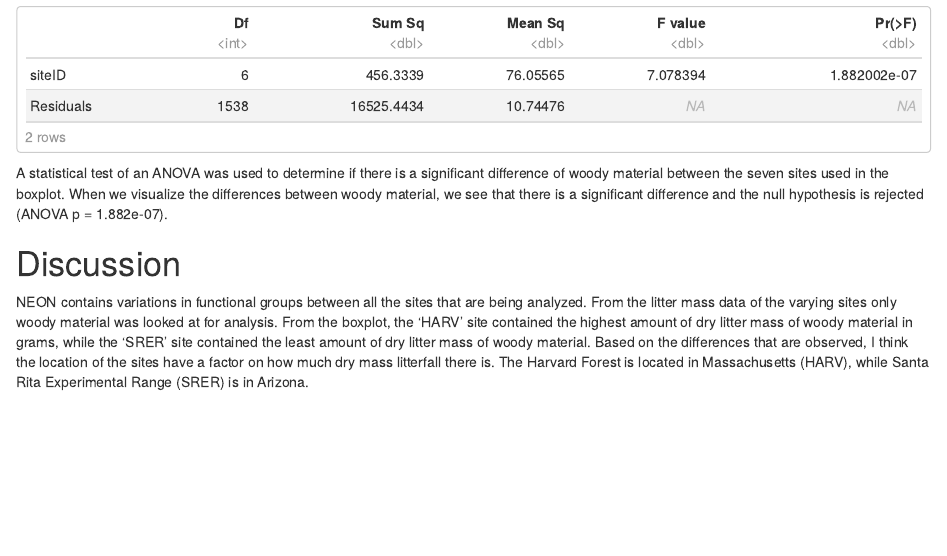
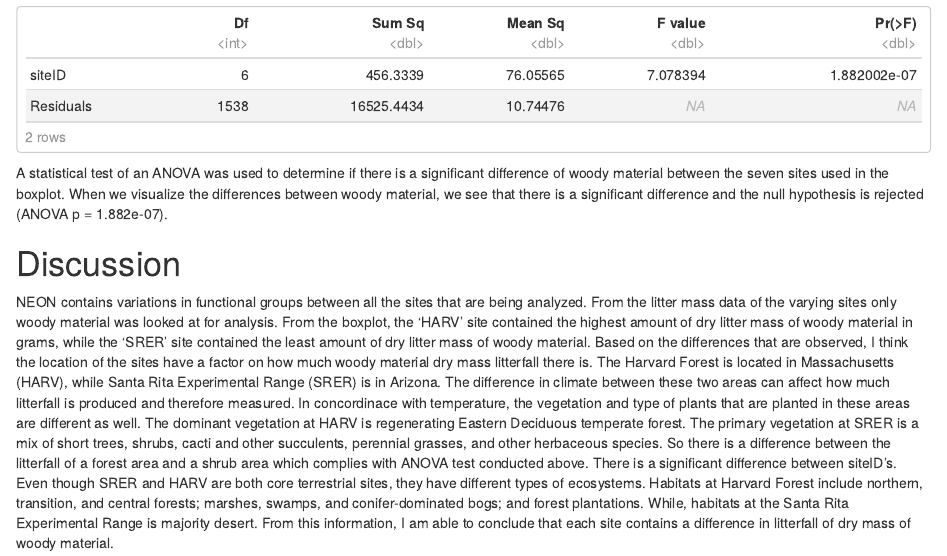
Before and after one commit to 2018-usfca-biol-319-spring/courttini-HW3-rmarkdown, an R Markdown document (Analysis.Rmd): the page in a window 1100 px wide, from 1610 px down. Rendered offline with R 4.5, knitr and Pandoc, with nearby package versions.

Commit message:
Finishing the Discussion section

```diff
--- a/Analysis.Rmd
+++ b/Analysis.Rmd
@@ -61,4 +61,4 @@ A statistical test of an ANOVA was used to determine if there is a significant d
 
 # Discussion
 
-NEON contains variations in functional groups between all the sites that are being analyzed. From the litter mass data of the varying sites only woody material was looked at for analysis. From the boxplot, the 'HARV' site contained the highest amount of dry litter mass of woody material in grams, while the 'SRER' site contained the least amount of dry litter mass of woody material. Based on the differences that are observed, I think the location of the sites have a factor on how much dry mass litterfall there is. The Harvard Forest is located in Massachusetts (HARV), while Santa Rita Experimental Range (SRER) is in Arizona.
+NEON contains variations in functional groups between all the sites that are being analyzed. From the litter mass data of the varying sites only woody material was looked at for analysis. From the boxplot, the 'HARV' site contained the highest amount of dry litter mass of woody material in grams, while the 'SRER' site contained the least amount of dry litter mass of woody material. Based on the differences that are observed, I think the location of the sites have a factor on how much woody material dry mass litterfall there is. The Harvard Forest is located in Massachusetts (HARV), while Santa Rita Experimental Range (SRER) is in Arizona. The difference in climate between these two areas can affect how much litterfall is produced and therefore measured. In concordinace with temperature, the vegetation and type of plants that are planted in these areas are different as well. The dominant vegetation at HARV is regenerating Eastern Deciduous temperate forest. The primary vegetation at SRER is a mix of short trees, shrubs, cacti and other succulents, perennial grasses, and other herbaceous species. So there is a difference between the litterfall of a forest area and a shrub area which complies with ANOVA test conducted above. There is a significant difference between siteID's. Even though SRER and HARV are both core terrestrial sites, they have different types of ecosystems. Habitats at Harvard Forest include northern, transition, and central forests; marshes, swamps, and conifer-dominated bogs; and forest plantations. While, habitats at the Santa Rita Experimental Range is majority desert. From this information, I am able to conclude that each site contains a difference in litterfall of dry mass of woody material.
```
